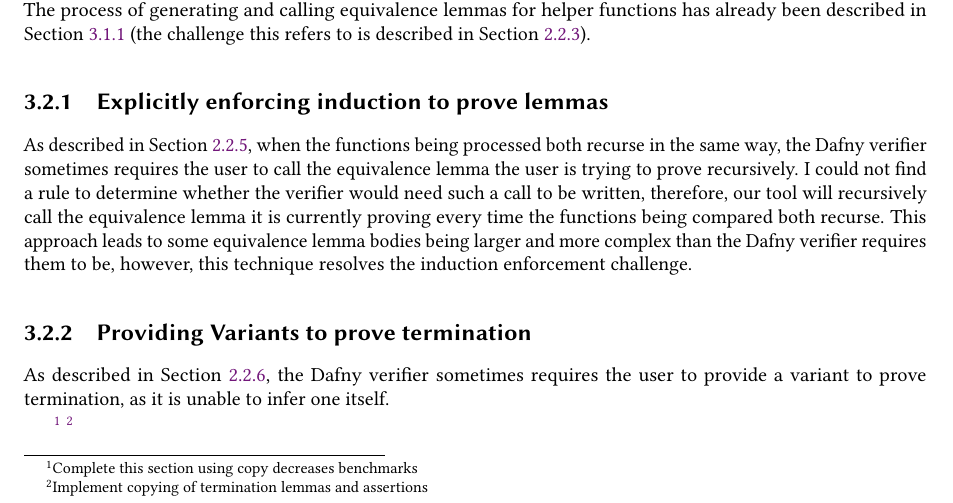
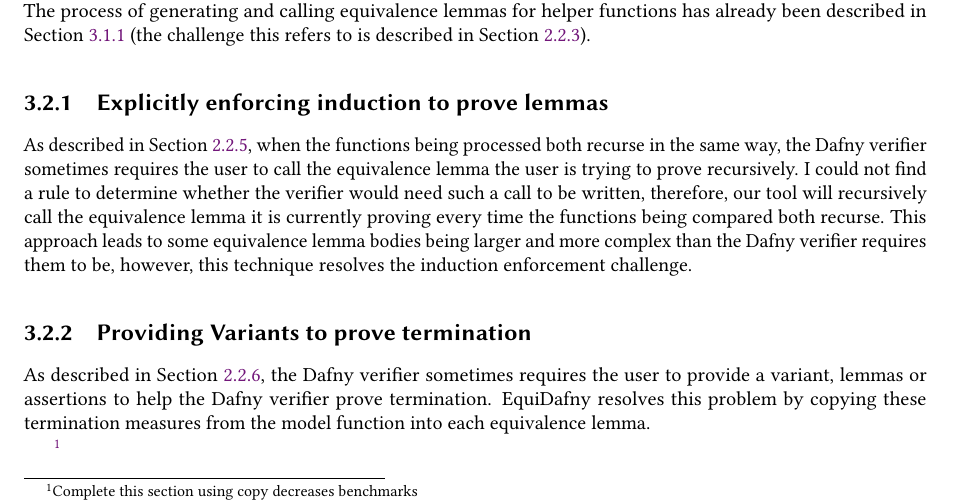
Before and after one commit to NVictor2004/equidafny, a LaTeX thesis (report/main.tex, which reads report/design.tex): part of page 27 of 42, cut so that both start at the same text. Compiled offline with pdfLaTeX.

Commit message:
feat: Added detail to termination challenge section

```diff
--- a/report/design.tex
+++ b/report/design.tex
@@ -178,10 +178,9 @@ In \Cref{sec:audit}, I demonstrated that Dafny encounters several types of chall
 As described in \Cref{sec:induction}, when the functions being processed both recurse in the same way, the Dafny verifier sometimes requires the user to call the equivalence lemma the user is trying to prove recursively. I could not find a rule to determine whether the verifier would need such a call to be written, therefore, our tool will recursively call the equivalence lemma it is currently proving every time the functions being compared both recurse. This approach leads to some equivalence lemma bodies being larger and more complex than the Dafny verifier requires them to be, however, this technique resolves the induction enforcement challenge.
 
 \subsection{\nameref*{sec:termination}}
-As described in \Cref{sec:termination}, the Dafny verifier sometimes requires the user to provide a variant to prove termination, as it is unable to infer one itself.
+As described in \Cref{sec:termination}, the Dafny verifier sometimes requires the user to provide a variant, lemmas or assertions to help the Dafny verifier prove termination. EquiDafny resolves this problem by copying these termination measures from the model function into each equivalence lemma.
 
 \footnote{Complete this section using copy decreases benchmarks}
-\footnote{Implement copying of termination lemmas and assertions}
 
 \subsection{\nameref*{sec:higher-order}}
 As described in \Cref{sec:higher-order}, the Dafny verifier is not able to prove the equivalence of all higher-order functions automatically, despite being able to prove that the outputted functions give the same output for the same inputs.
```
